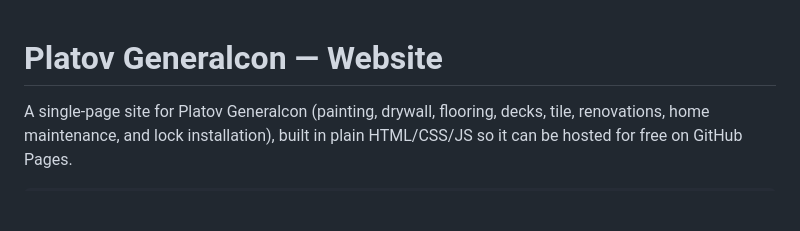
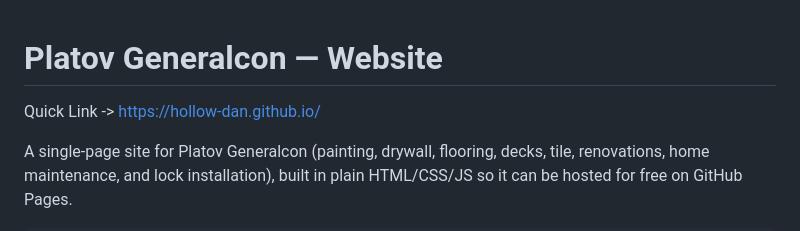
Before and after one commit to hollow-dan/hollow-dan.github.io, a Markdown page: README.md, the part around the change. GitHub-like rendering; blank space fills up the shorter version.

Commit message:
Add quick link to Platov Generalcon website
Added a quick link to the website in the README.

```diff
--- a/README.md
+++ b/README.md
@@ -1,4 +1,6 @@
 # Platov Generalcon — Website
+
+Quick Link -> https://hollow-dan.github.io/
 
 A single-page site for Platov Generalcon (painting, drywall, flooring, decks, tile, renovations, home maintenance, and lock installation), built in plain HTML/CSS/JS so it can be hosted for free on GitHub Pages.
 
```
